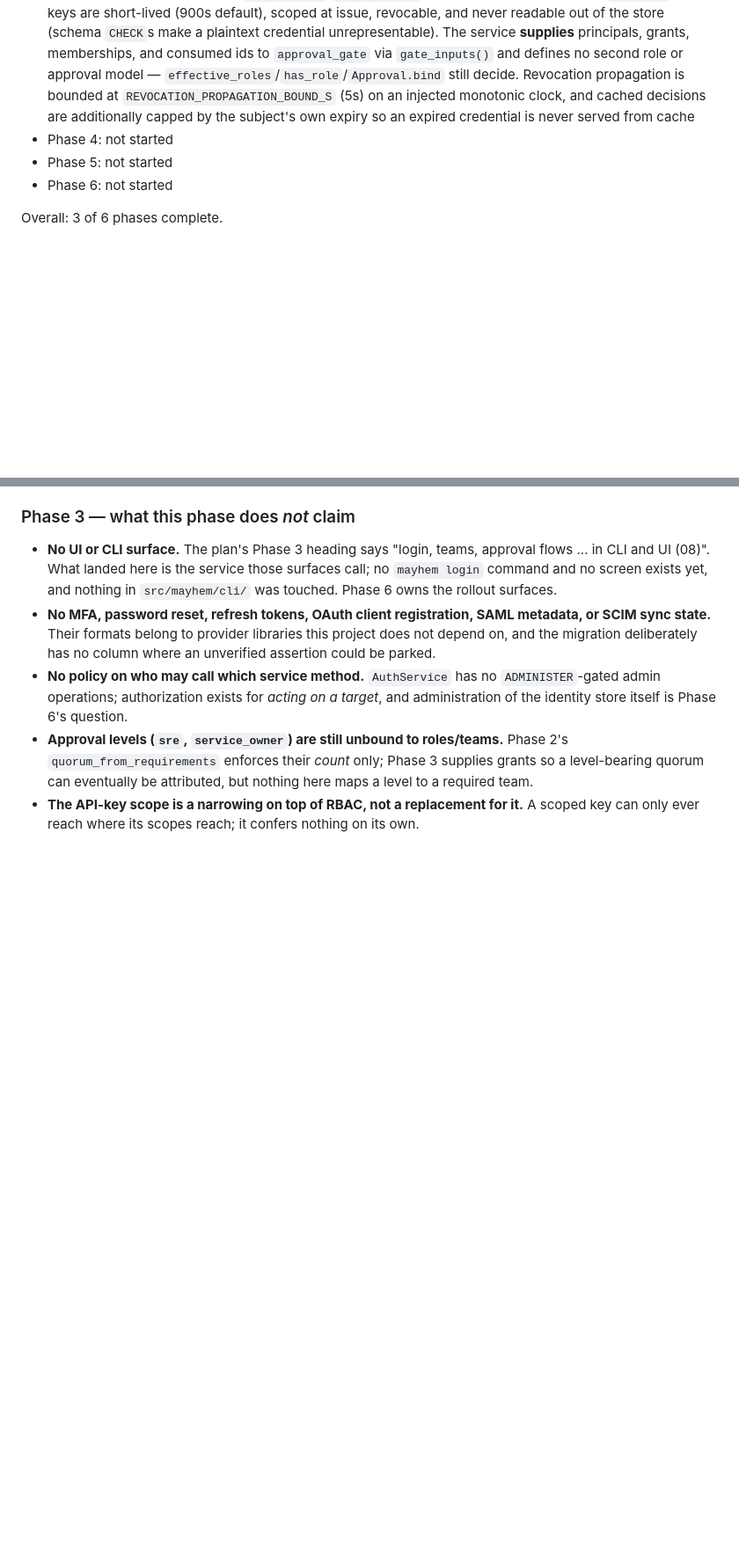
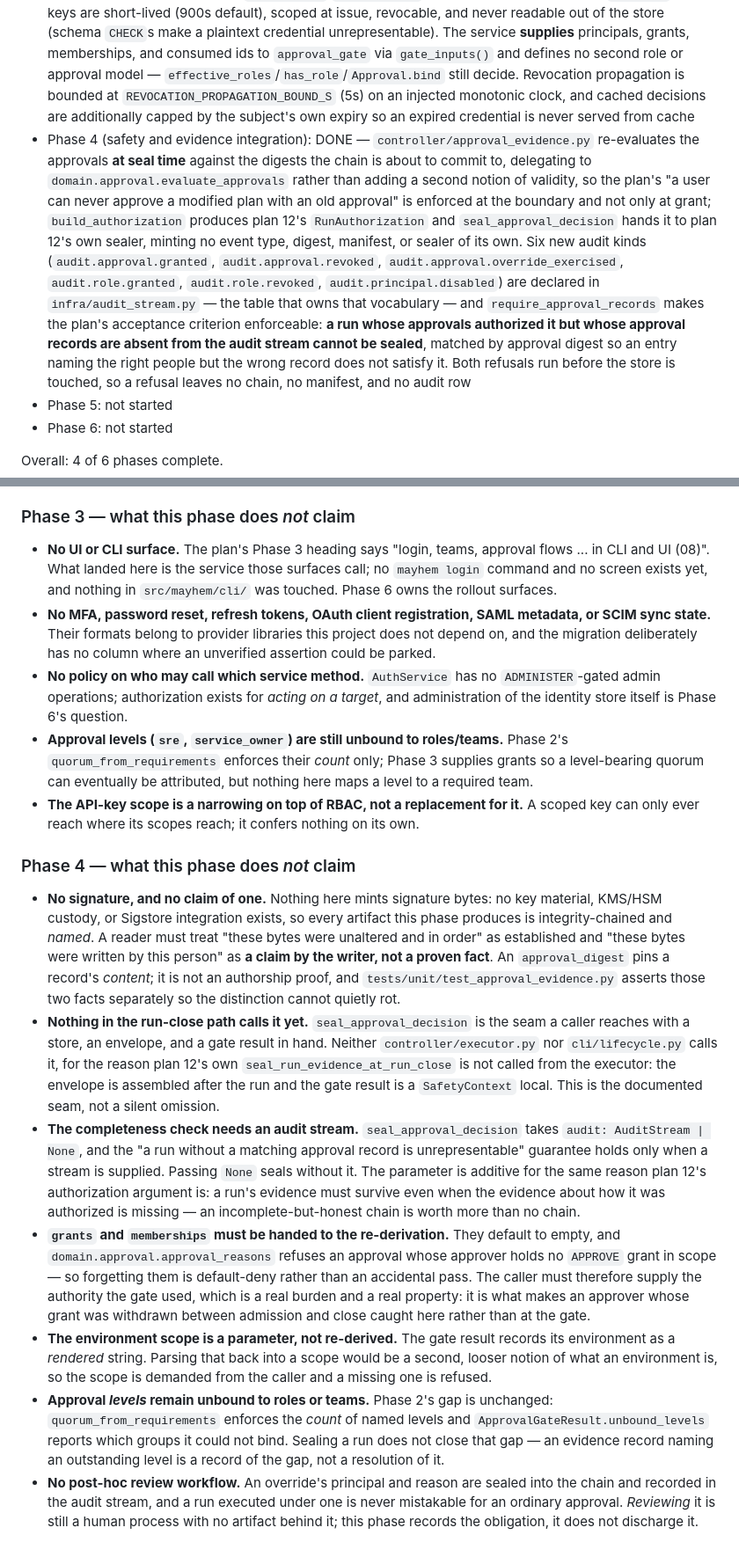
Before and after one commit to magichrist/Mayhem, a Markdown page: docs/v1.1.0/09_IDENTITY_RBAC_APPROVALS.md, 2 parts joined by grey strips. Shown at 88% size. Drawn GitHub-style; blank space fills up the shorter version.

Commit message:
docs(v1.1.0): complete plan 09 Phase 4
Records what the seal-time re-derivation and the audit-trail completeness check
actually do, and states the seven things they do not: no signature is minted or
claimed, nothing in the run-close path calls the seam yet, the completeness
guarantee holds only when an audit stream is supplied, and the approver's grants
must be handed to the re-derivation or it default-denies.

The plan's acceptance criterion is now enforceable rather than aspirational — a
run without a matching approval record cannot be sealed — which is worth more
than the phase number going up.

🤖 Generated with Codebuff
Co-Authored-By: Codebuff <noreply@codebuff.com>

```diff
--- a/docs/v1.1.0/09_IDENTITY_RBAC_APPROVALS.md
+++ b/docs/v1.1.0/09_IDENTITY_RBAC_APPROVALS.md
@@ -61,11 +61,11 @@ Identity configuration guide, RBAC role reference, approval policy examples. Rol
 - Phase 1 (domain model): DONE — `Principal`/`TeamMembership`/`EnvironmentScope`/`Role`/`RoleGrant` in `domain/identity.py`, plus `domain/approval.py` (`Approval`, `ApprovalState`, `InvalidationReason`) and the pure `evaluate_approvals` predicate that enumerates every invalidation trigger
 - Phase 2 (engine): DONE — `controller/approval_gate.py` (`ApprovalGateInputs`, `verify_approvals`, `ApprovalLedger`, sealed `evidence()`) wired into `controller/safety.validate_plan` behind the additive `SafetyContext.approval_gate`; executor role + environment scope authorized before any approval counts, separation of duties switchable by policy, and an emergency override that executes while sealing principal and reason into the evidence record
 - Phase 3 (surface: authentication and authorization service): DONE — `infra/identity_store.py` (migration `M0031_IDENTITY`, reversible; principals, PBKDF2-only local credentials, memberships, role grants, sessions, scoped API keys, and an append-only revocation log whose triggers refuse UPDATE/DELETE) and `controller/auth_service.py`. Local auth is implemented for real (PBKDF2-HMAC-SHA256, per-credential salt, constant-time compare) with **no new dependency**; OIDC/OAuth/SAML/SCIM are `IdentityProviderPort` seams plus `CallableIdentityProvider`/`StaticIdentityProvider`, exercised by an end-to-end walkthrough (authenticate → policy → approve → execute) against a faked IdP. Tokens issue, rotate, revoke, and expire, with `IssuedToken`/`IssuedApiKey` redacting their own secret in `__repr__`; API keys are short-lived (900s default), scoped at issue, revocable, and never readable out of the store (schema `CHECK`s make a plaintext credential unrepresentable). The service **supplies** principals, grants, memberships, and consumed ids to `approval_gate` via `gate_inputs()` and defines no second role or approval model — `effective_roles`/`has_role`/`Approval.bind` still decide. Revocation propagation is bounded at `REVOCATION_PROPAGATION_BOUND_S` (5s) on an injected monotonic clock, and cached decisions are additionally capped by the subject's own expiry so an expired credential is never served from cache
-- Phase 4: not started
+- Phase 4 (safety and evidence integration): DONE — `controller/approval_evidence.py` re-evaluates the approvals **at seal time** against the digests the chain is about to commit to, delegating to `domain.approval.evaluate_approvals` rather than adding a second notion of validity, so the plan's "a user can never approve a modified plan with an old approval" is enforced at the boundary and not only at grant; `build_authorization` produces plan 12's `RunAuthorization` and `seal_approval_decision` hands it to plan 12's own sealer, minting no event type, digest, manifest, or sealer of its own. Six new audit kinds (`audit.approval.granted`, `audit.approval.revoked`, `audit.approval.override_exercised`, `audit.role.granted`, `audit.role.revoked`, `audit.principal.disabled`) are declared in `infra/audit_stream.py` — the table that owns that vocabulary — and `require_approval_records` makes the plan's acceptance criterion enforceable: **a run whose approvals authorized it but whose approval records are absent from the audit stream cannot be sealed**, matched by approval digest so an entry naming the right people but the wrong record does not satisfy it. Both refusals run before the store is touched, so a refusal leaves no chain, no manifest, and no audit row
 - Phase 5: not started
 - Phase 6: not started
 
-Overall: 3 of 6 phases complete.
+Overall: 4 of 6 phases complete.
 
 ### Phase 3 — what this phase does *not* claim
 
@@ -88,3 +88,48 @@ Overall: 3 of 6 phases complete.
 - **The API-key scope is a narrowing on top of RBAC, not a replacement for it.**
   A scoped key can only ever reach where its scopes reach; it confers nothing on
   its own.
+
+### Phase 4 — what this phase does *not* claim
+
+- **No signature, and no claim of one.** Nothing here mints signature bytes: no
+  key material, KMS/HSM custody, or Sigstore integration exists, so every
+  artifact this phase produces is integrity-chained and *named*. A reader must
+  treat "these bytes were unaltered and in order" as established and "these
+  bytes were written by this person" as **a claim by the writer, not a proven
+  fact**. An `approval_digest` pins a record's *content*; it is not an
+  authorship proof, and `tests/unit/test_approval_evidence.py` asserts those two
+  facts separately so the distinction cannot quietly rot.
+- **Nothing in the run-close path calls it yet.** `seal_approval_decision` is
+  the seam a caller reaches with a store, an envelope, and a gate result in
+  hand. Neither `controller/executor.py` nor `cli/lifecycle.py` calls it, for
+  the reason plan 12's own `seal_run_evidence_at_run_close` is not called from
+  the executor: the envelope is assembled after the run and the gate result is a
+  `SafetyContext` local. This is the documented seam, not a silent omission.
+- **The completeness check needs an audit stream.** `seal_approval_decision`
+  takes `audit: AuditStream | None`, and the "a run without a matching approval
+  record is unrepresentable" guarantee holds only when a stream is supplied.
+  Passing `None` seals without it. The parameter is additive for the same
+  reason plan 12's authorization argument is: a run's evidence must survive even
+  when the evidence about how it was authorized is missing — an
+  incomplete-but-honest chain is worth more than no chain.
+- **`grants` and `memberships` must be handed to the re-derivation.** They
+  default to empty, and `domain.approval.approval_reasons` refuses an approval
+  whose approver holds no `APPROVE` grant in scope — so forgetting them is
+  default-deny rather than an accidental pass. The caller must therefore supply
+  the authority the gate used, which is a real burden and a real property: it is
+  what makes an approver whose grant was withdrawn between admission and close
+  caught here rather than at the gate.
+- **The environment scope is a parameter, not re-derived.** The gate result
+  records its environment as a *rendered* string. Parsing that back into a scope
+  would be a second, looser notion of what an environment is, so the scope is
+  demanded from the caller and a missing one is refused.
+- **Approval *levels* remain unbound to roles or teams.** Phase 2's gap is
+  unchanged: `quorum_from_requirements` enforces the *count* of named levels and
+  `ApprovalGateResult.unbound_levels` reports which groups it could not bind.
+  Sealing a run does not close that gap — an evidence record naming an
+  outstanding level is a record of the gap, not a resolution of it.
+- **No post-hoc review workflow.** An override's principal and reason are sealed
+  into the chain and recorded in the audit stream, and a run executed under one
+  is never mistakable for an ordinary approval. *Reviewing* it is still a human
+  process with no artifact behind it; this phase records the obligation, it does
+  not discharge it.
```
